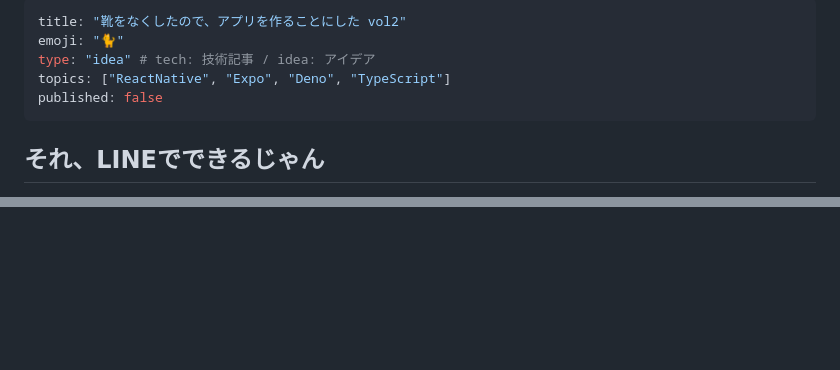
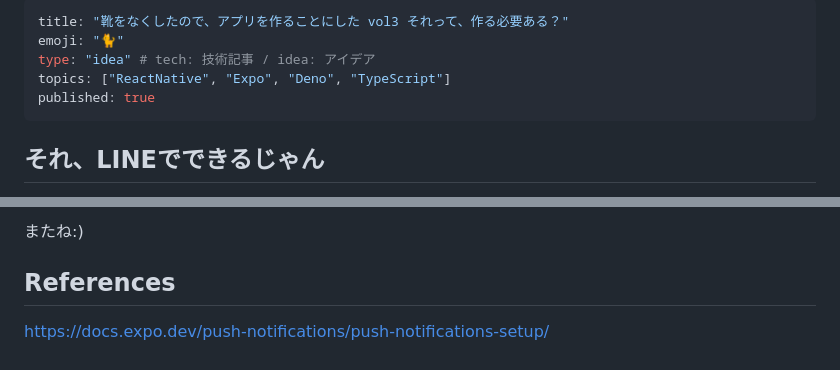
Before and after one commit to katayama8000/zenn.dev, a Markdown page: articles/lost-and-found-3.md, 2 parts joined by grey strips. GitHub-like rendering; blank space fills up the shorter version.

Commit message:
Lost and found 3 (#5)
* update

* update

* update

* update

* update

* update

* update

* release

```diff
--- a/articles/lost-and-found-3.md
+++ b/articles/lost-and-found-3.md
@@ -1,9 +1,9 @@
 ---
-title: "靴をなくしたので、アプリを作ることにした vol2"
+title: "靴をなくしたので、アプリを作ることにした vol3 それって、作る必要ある？"
 emoji: "🐈"
 type: "idea" # tech: 技術記事 / idea: アイデア
 topics: ["ReactNative", "Expo", "Deno", "TypeScript"]
-published: false
+published: true
 ---
 
 ## それ、LINEでできるじゃん
@@ -29,0 +108,4 @@ published: false
+またね:)
+
+## References
+https://docs.expo.dev/push-notifications/push-notifications-setup/
```
Also changed, not shown: other parts of articles/lost-and-found-3.md (+78 -0 lines), articles/lost-and-found-1.md (+1 -1 lines), articles/lost-and-found-2.md (+1 -1 lines), articles/lost-and-found-4.md (added, +95 -0 lines), images/lost-and-found/UI1.png (added), images/lost-and-found/UI2.png (added), images/lost-and-found/UI3.jpg (added).
